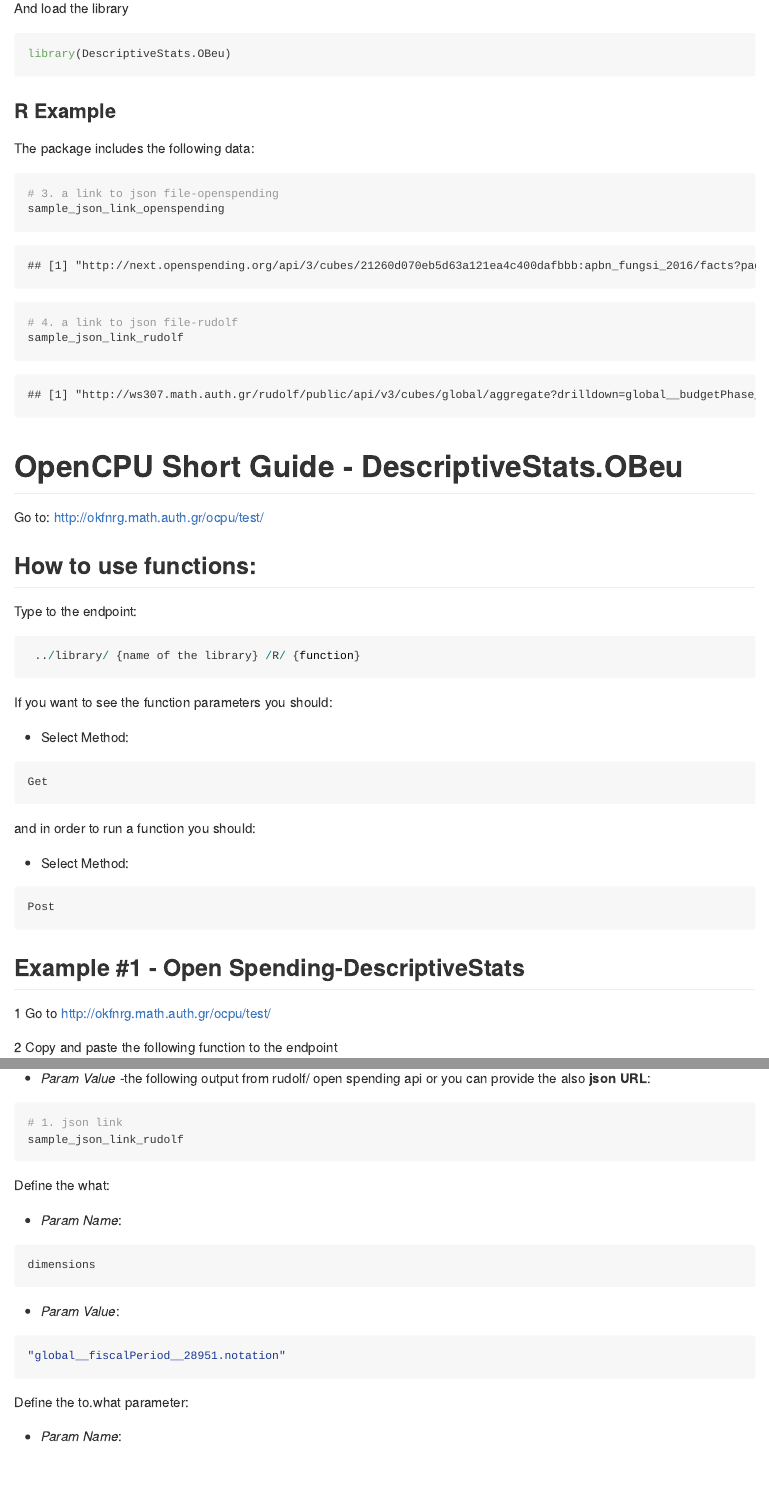
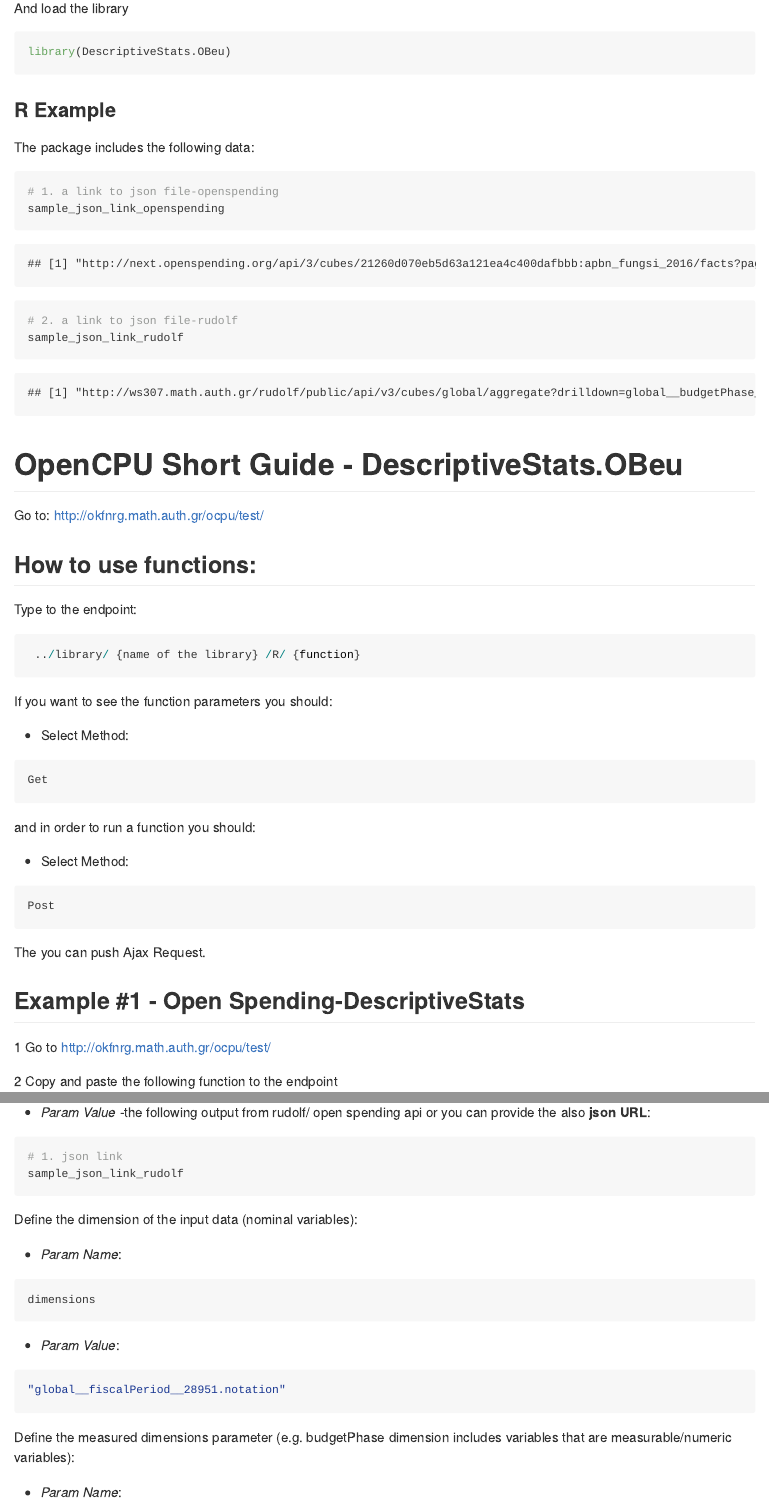
Before and after one commit to okgreece/DescriptiveStats.OBeu, an R Markdown document (README.rmd): the page in a window 1100 px wide, from 530 px down before the commit and from 500 px down after it, so that both start at the same text, and a second part further down, joined at a grey line. The pictures show the output file README.md that the author committed with the source, drawn offline in the style of GitHub; badge pictures from the web are left out.

Commit message:
update readme and documentation of open_spending.ds

````diff
--- a/README.rmd
+++ b/README.rmd
@@ -45,12 +44,12 @@
 The package includes the following data:
 
 ```{r}
-# 3. a link to json file-openspending
+# 1. a link to json file-openspending
 sample_json_link_openspending
 ```
 
 ```{r}
-# 4. a link to json file-rudolf
+# 2. a link to json file-rudolf
 sample_json_link_rudolf
 ```
 
@@ -80,6 +79,8 @@
 ```{r, eval=FALSE, include=TRUE}
 Post
 ```
+
+The you can push Ajax Request.
 
 
 
@@ -233,7 +232,7 @@
 ```
 
 
-Define the what:
+Define the dimension of the input data (nominal variables):
 
 + *Param Name*:
 
@@ -246,7 +245,7 @@
 "global__fiscalPeriod__28951.notation"
 ```
 
-Define the to.what parameter:
+Define the measured dimensions parameter (e.g. budgetPhase dimension includes variables that are measurable/numeric variables):
 
 + *Param Name*:
 
````
Also changed, not shown: R/open_spending.ds.R (+2 -4 lines), README.md, README.rmd (7 more changed lines).
